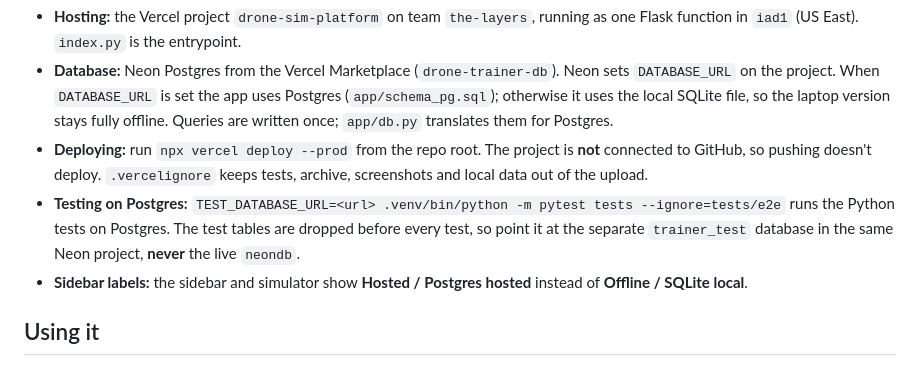
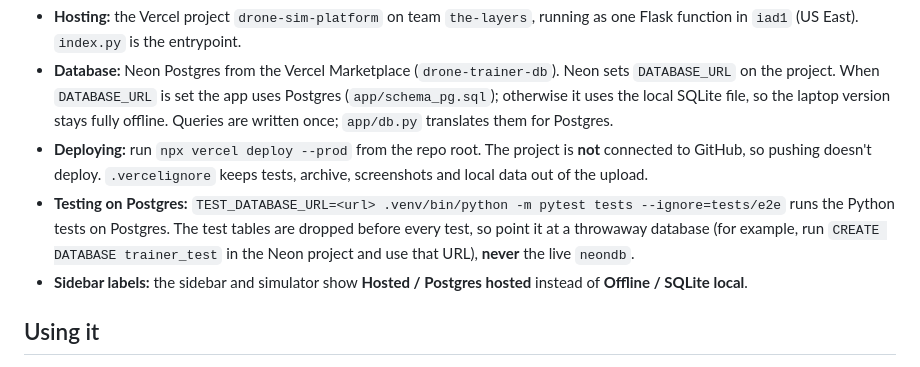
Before and after one commit to ammar-iitm/drone-sim-platform, a Markdown page: README.md, the part around the change. Rendered like a GitHub page.

Commit message:
README: create a throwaway database for Postgres tests

```diff
--- a/README.md
+++ b/README.md
@@ -82,7 +82,7 @@ Live at **https://drone-sim-platform.vercel.app**. It's public, with no login.
 - **Hosting:** the Vercel project `drone-sim-platform` on team `the-layers`, running as one Flask function in `iad1` (US East). `index.py` is the entrypoint.
 - **Database:** Neon Postgres from the Vercel Marketplace (`drone-trainer-db`). Neon sets `DATABASE_URL` on the project. When `DATABASE_URL` is set the app uses Postgres (`app/schema_pg.sql`); otherwise it uses the local SQLite file, so the laptop version stays fully offline. Queries are written once; `app/db.py` translates them for Postgres.
 - **Deploying:** run `npx vercel deploy --prod` from the repo root. The project is **not** connected to GitHub, so pushing doesn't deploy. `.vercelignore` keeps tests, archive, screenshots and local data out of the upload.
-- **Testing on Postgres:** `TEST_DATABASE_URL=<url> .venv/bin/python -m pytest tests --ignore=tests/e2e` runs the Python tests on Postgres. The test tables are dropped before every test, so point it at the separate `trainer_test` database in the same Neon project, **never** the live `neondb`.
+- **Testing on Postgres:** `TEST_DATABASE_URL=<url> .venv/bin/python -m pytest tests --ignore=tests/e2e` runs the Python tests on Postgres. The test tables are dropped before every test, so point it at a throwaway database (for example, run `CREATE DATABASE trainer_test` in the Neon project and use that URL), **never** the live `neondb`.
 - **Sidebar labels:** the sidebar and simulator show **Hosted / Postgres hosted** instead of **Offline / SQLite local**.
 
 ## Using it
```
